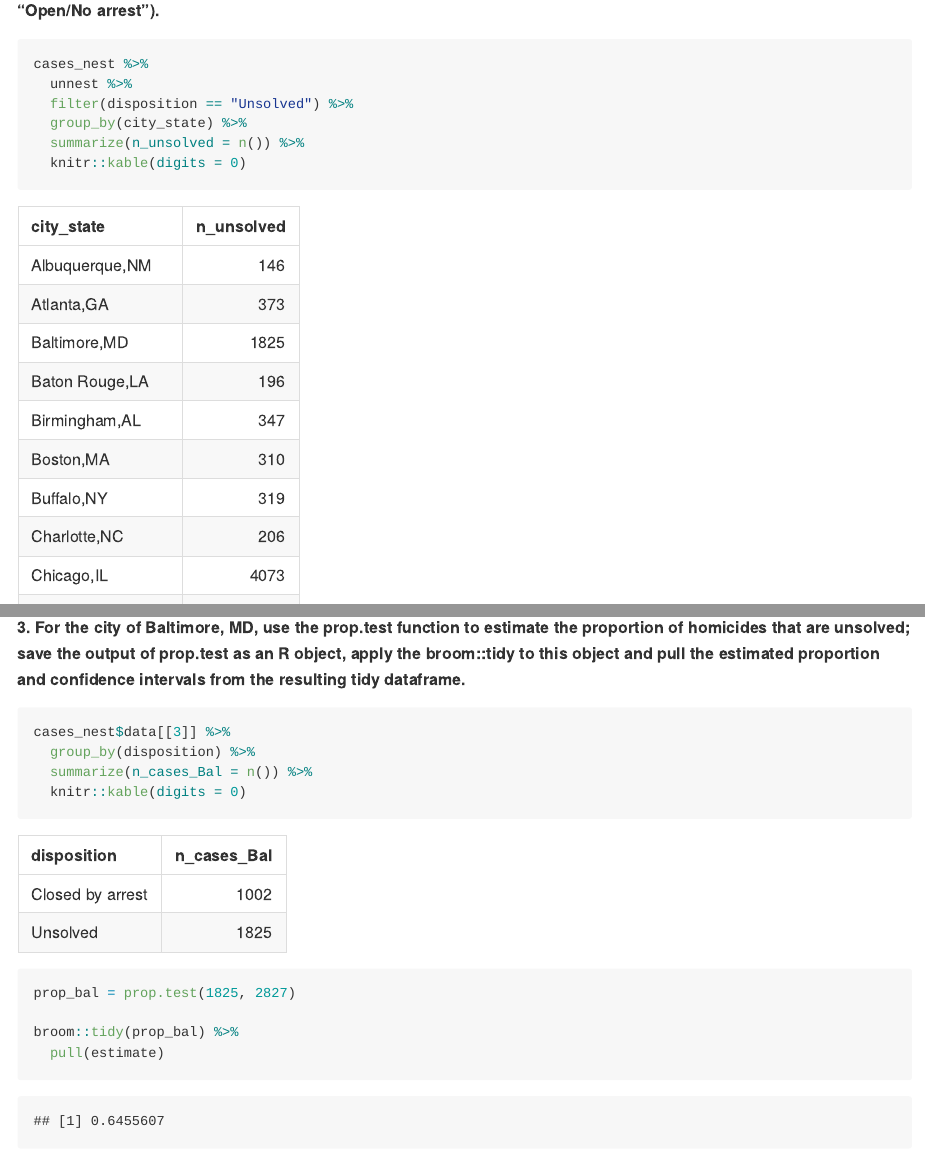
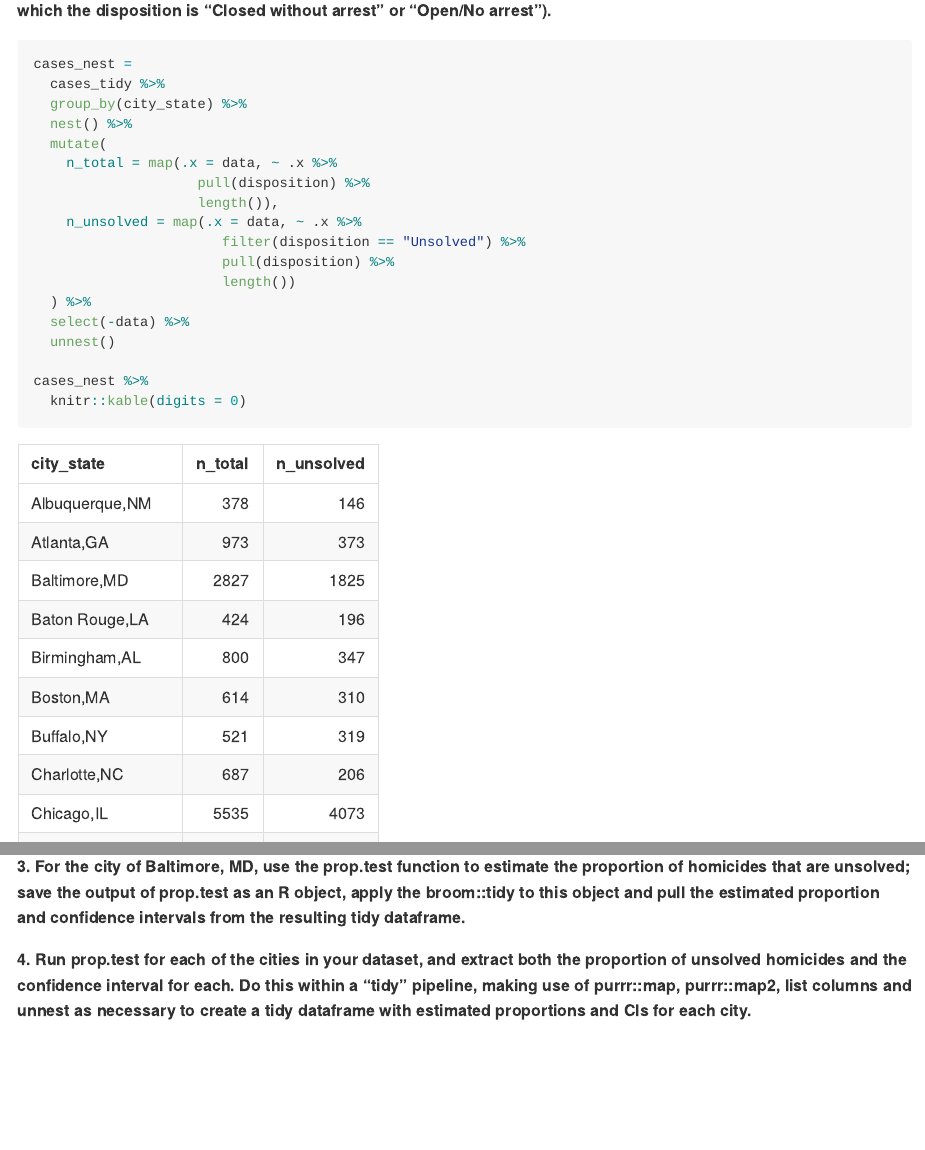
Before and after one commit to BingyuS/p8105_hw5_bs3142, an R Markdown document (p8105_hw5_bs3142.Rmd): the page in a window 1100 px wide, from 8780 px down before the commit and from 6530 px down after it, and a second part further down, joined at a grey line. The pictures show the output file p8105_hw5_bs3142.md that the author committed with the source, drawn offline in the style of GitHub; long lines of code are wrapped.

Commit message:
Q2: rewrite question 1, deleted a bunch of stuff

````diff
--- a/p8105_hw5_bs3142.Rmd
+++ b/p8105_hw5_bs3142.Rmd
@@ -94,2 +92,17 @@ cases_nest =
 
 ```{r}
+cases_nest =
+  cases_tidy %>%
+  group_by(city_state) %>%
+  nest() %>%
+  mutate(
+    n_total = map(.x = data, ~ .x %>%
+                    pull(disposition) %>%
+                    length()),
+    n_unsolved = map(.x = data, ~ .x %>%
+                       filter(disposition == "Unsolved") %>%
+                       pull(disposition) %>%
+                       length())
+  ) %>%
+  select(-data) %>%
+  unnest()
@@ -105,22 +111,14 @@ cases_nest %>%
-```{r}
-cases_nest %>%
-  unnest %>%
-  filter(disposition == "Unsolved") %>%
-  group_by(city_state) %>%
-  summarize(n_unsolved = n()) %>%
   knitr::kable(digits = 0)
 ```
 
 **3. For the city of Baltimore, MD, use the prop.test function to estimate the proportion of homicides that are unsolved; save the output of prop.test as an R object, apply the broom::tidy to this object and pull the estimated proportion and confidence intervals from the resulting tidy dataframe.**
 
 ```{r}
-cases_nest$data[[3]] %>%
-  group_by(disposition) %>%
-  summarize(n_cases_Bal = n()) %>%
-  knitr::kable(digits = 0)
 
-prop_bal = prop.test(1825, 2827)
+```
 
-broom::tidy(prop_bal) %>%
-  pull(estimate)
+**4. Run prop.test for each of the cities in your dataset, and extract both the proportion of unsolved homicides and the confidence interval for each. Do this within a “tidy” pipeline, making use of purrr::map, purrr::map2, list columns and unnest as necessary to create a tidy dataframe with estimated proportions and CIs for each city.**
+
+```{r}
+
 ```
````
Also changed, not shown: p8105_hw5_bs3142.md, p8105_hw5_bs3142.Rmd (17 more changed lines).
